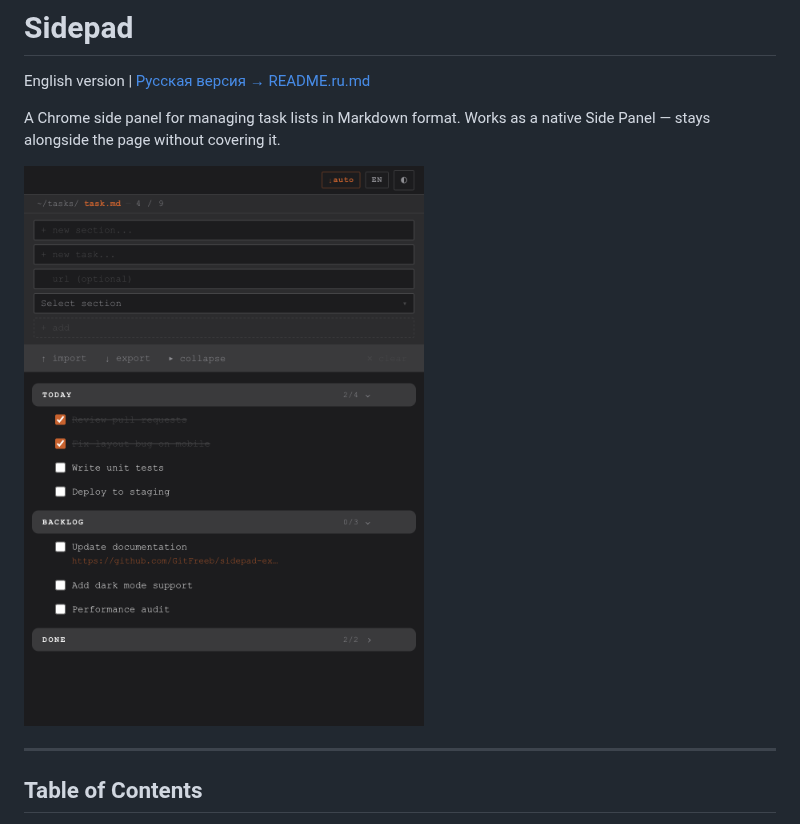
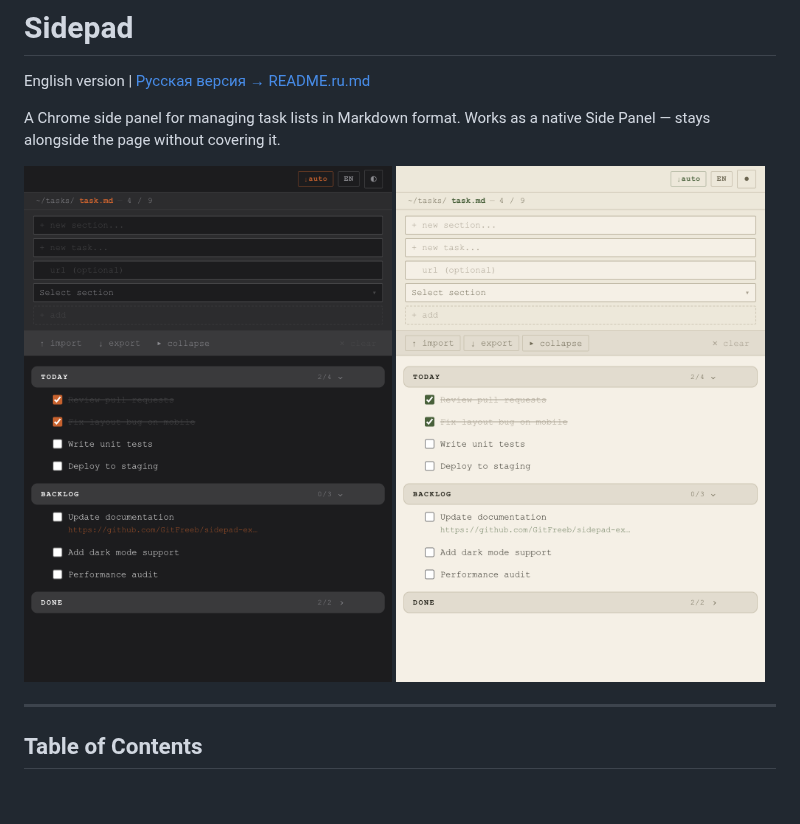
Before and after one commit to GitFreeb/sidepad-extension, a Markdown page: README.md, the part around the change. Drawn GitHub-style; pictures changed too: screenshot-light.png (added); blank space fills up the shorter version.

Commit message:
Add light/dark theme screenshots to README

```diff
--- a/README.md
+++ b/README.md
@@ -4,7 +4,7 @@ English version | [Русская версия → README.ru.md](README.ru.md)
 
 A Chrome side panel for managing task lists in Markdown format. Works as a native Side Panel — stays alongside the page without covering it.
 
-![Sidepad screenshot](screenshot.png)
+<img src="screenshot.png" width="49%" alt="Dark theme" /> <img src="screenshot-light.png" width="49%" alt="Light theme" />
 
 ---
 
```
